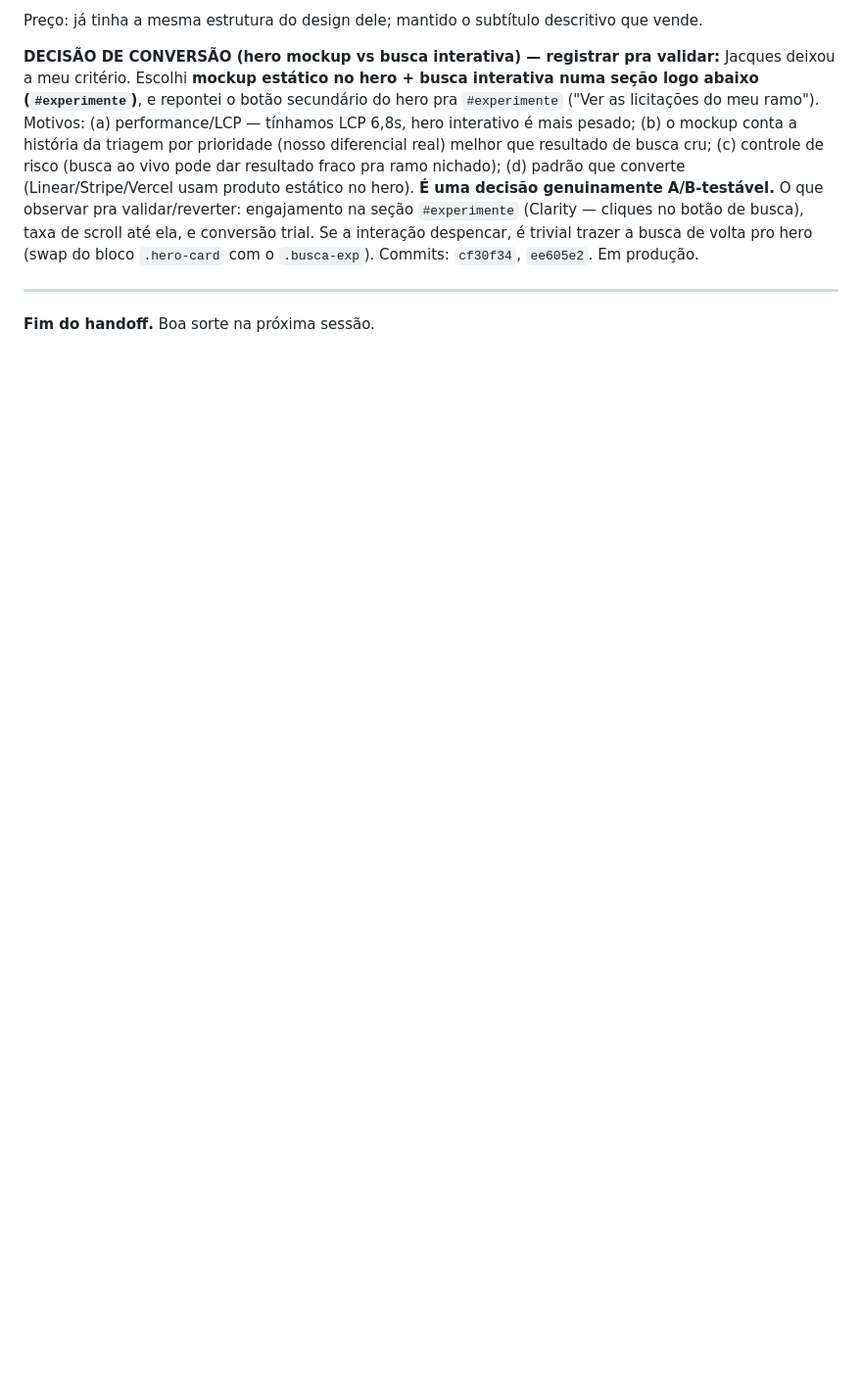
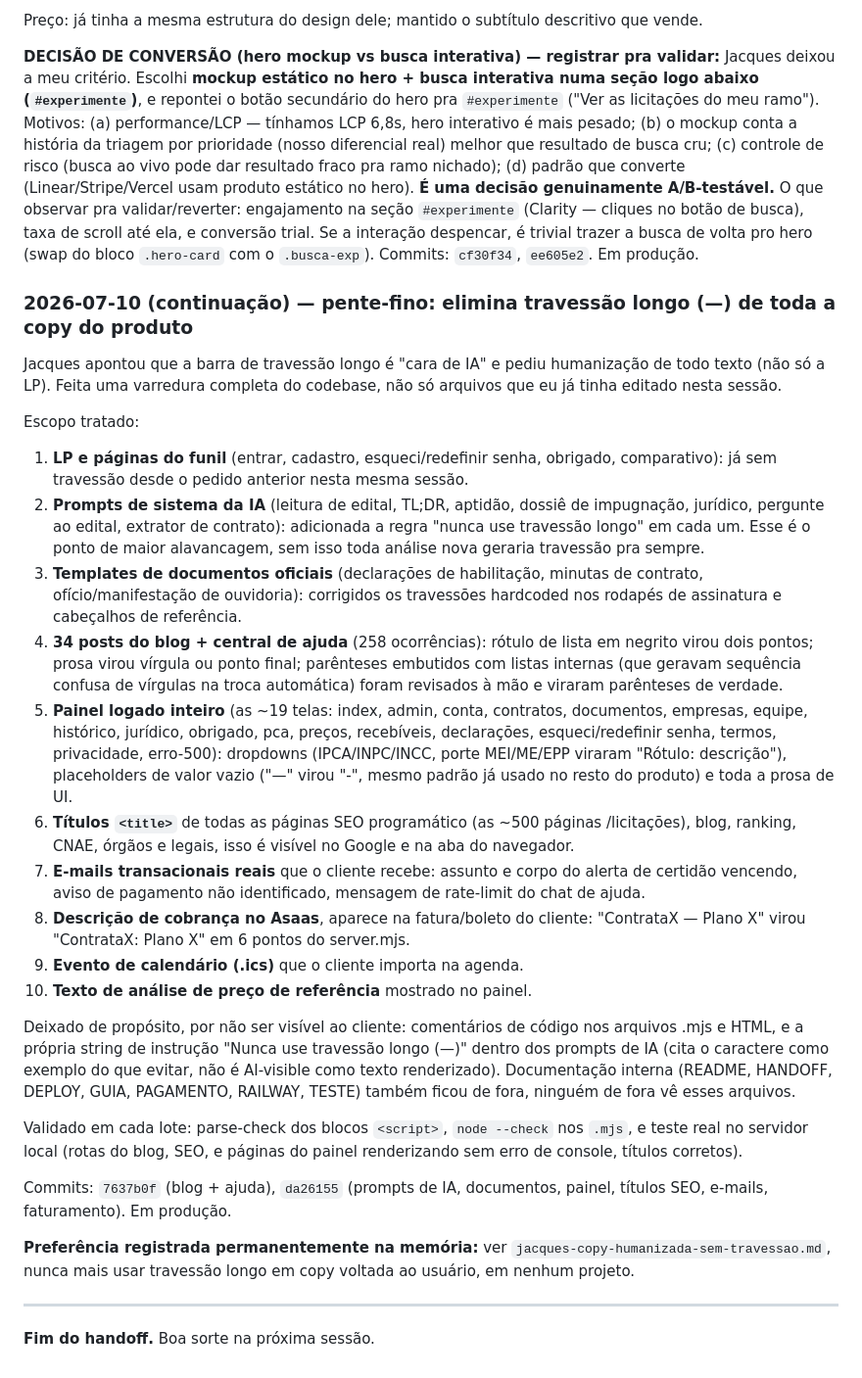
Before and after one commit to jacquesmoreira/contratax, a Markdown page: HANDOFF.md, the part around the change. Shown at 98% size. Drawn GitHub-style; blank space fills up the shorter version.

Commit message:
HANDOFF: registra pente-fino completo removendo travessao longo de toda a copy do produto

```diff
--- a/HANDOFF.md
+++ b/HANDOFF.md
@@ -985,6 +985,30 @@ Preço: já tinha a mesma estrutura do design dele; mantido o subtítulo descrit
 
 **DECISÃO DE CONVERSÃO (hero mockup vs busca interativa) — registrar pra validar:** Jacques deixou a meu critério. Escolhi **mockup estático no hero + busca interativa numa seção logo abaixo (`#experimente`)**, e repontei o botão secundário do hero pra `#experimente` ("Ver as licitações do meu ramo"). Motivos: (a) performance/LCP — tínhamos LCP 6,8s, hero interativo é mais pesado; (b) o mockup conta a história da triagem por prioridade (nosso diferencial real) melhor que resultado de busca cru; (c) controle de risco (busca ao vivo pode dar resultado fraco pra ramo nichado); (d) padrão que converte (Linear/Stripe/Vercel usam produto estático no hero). **É uma decisão genuinamente A/B-testável.** O que observar pra validar/reverter: engajamento na seção `#experimente` (Clarity — cliques no botão de busca), taxa de scroll até ela, e conversão trial. Se a interação despencar, é trivial trazer a busca de volta pro hero (swap do bloco `.hero-card` com o `.busca-exp`). Commits: `cf30f34`, `ee605e2`. Em produção.
 
+### 2026-07-10 (continuação) — pente-fino: elimina travessão longo (—) de toda a copy do produto
+
+Jacques apontou que a barra de travessão longo é "cara de IA" e pediu humanização de todo texto (não só a LP). Feita uma varredura completa do codebase, não só arquivos que eu já tinha editado nesta sessão.
+
+Escopo tratado:
+1. **LP e páginas do funil** (entrar, cadastro, esqueci/redefinir senha, obrigado, comparativo): já sem travessão desde o pedido anterior nesta mesma sessão.
+2. **Prompts de sistema da IA** (leitura de edital, TL;DR, aptidão, dossiê de impugnação, jurídico, pergunte ao edital, extrator de contrato): adicionada a regra "nunca use travessão longo" em cada um. Esse é o ponto de maior alavancagem, sem isso toda análise nova geraria travessão pra sempre.
+3. **Templates de documentos oficiais** (declarações de habilitação, minutas de contrato, ofício/manifestação de ouvidoria): corrigidos os travessões hardcoded nos rodapés de assinatura e cabeçalhos de referência.
+4. **34 posts do blog + central de ajuda** (258 ocorrências): rótulo de lista em negrito virou dois pontos; prosa virou vírgula ou ponto final; parênteses embutidos com listas internas (que geravam sequência confusa de vírgulas na troca automática) foram revisados à mão e viraram parênteses de verdade.
+5. **Painel logado inteiro** (as ~19 telas: index, admin, conta, contratos, documentos, empresas, equipe, histórico, jurídico, obrigado, pca, preços, recebíveis, declarações, esqueci/redefinir senha, termos, privacidade, erro-500): dropdowns (IPCA/INPC/INCC, porte MEI/ME/EPP viraram "Rótulo: descrição"), placeholders de valor vazio ("—" virou "-", mesmo padrão já usado no resto do produto) e toda a prosa de UI.
+6. **Títulos `<title>`** de todas as páginas SEO programático (as ~500 páginas /licitações), blog, ranking, CNAE, órgãos e legais, isso é visível no Google e na aba do navegador.
+7. **E-mails transacionais reais** que o cliente recebe: assunto e corpo do alerta de certidão vencendo, aviso de pagamento não identificado, mensagem de rate-limit do chat de ajuda.
+8. **Descrição de cobrança no Asaas**, aparece na fatura/boleto do cliente: "ContrataX — Plano X" virou "ContrataX: Plano X" em 6 pontos do server.mjs.
+9. **Evento de calendário (.ics)** que o cliente importa na agenda.
+10. **Texto de análise de preço de referência** mostrado no painel.
+
+Deixado de propósito, por não ser visível ao cliente: comentários de código nos arquivos .mjs e HTML, e a própria string de instrução "Nunca use travessão longo (—)" dentro dos prompts de IA (cita o caractere como exemplo do que evitar, não é AI-visible como texto renderizado). Documentação interna (README, HANDOFF, DEPLOY, GUIA, PAGAMENTO, RAILWAY, TESTE) também ficou de fora, ninguém de fora vê esses arquivos.
+
+Validado em cada lote: parse-check dos blocos `<script>`, `node --check` nos `.mjs`, e teste real no servidor local (rotas do blog, SEO, e páginas do painel renderizando sem erro de console, títulos corretos).
+
+Commits: `7637b0f` (blog + ajuda), `da26155` (prompts de IA, documentos, painel, títulos SEO, e-mails, faturamento). Em produção.
+
+**Preferência registrada permanentemente na memória:** ver `jacques-copy-humanizada-sem-travessao.md`, nunca mais usar travessão longo em copy voltada ao usuário, em nenhum projeto.
+
 ---
 
 **Fim do handoff.** Boa sorte na próxima sessão.
```
